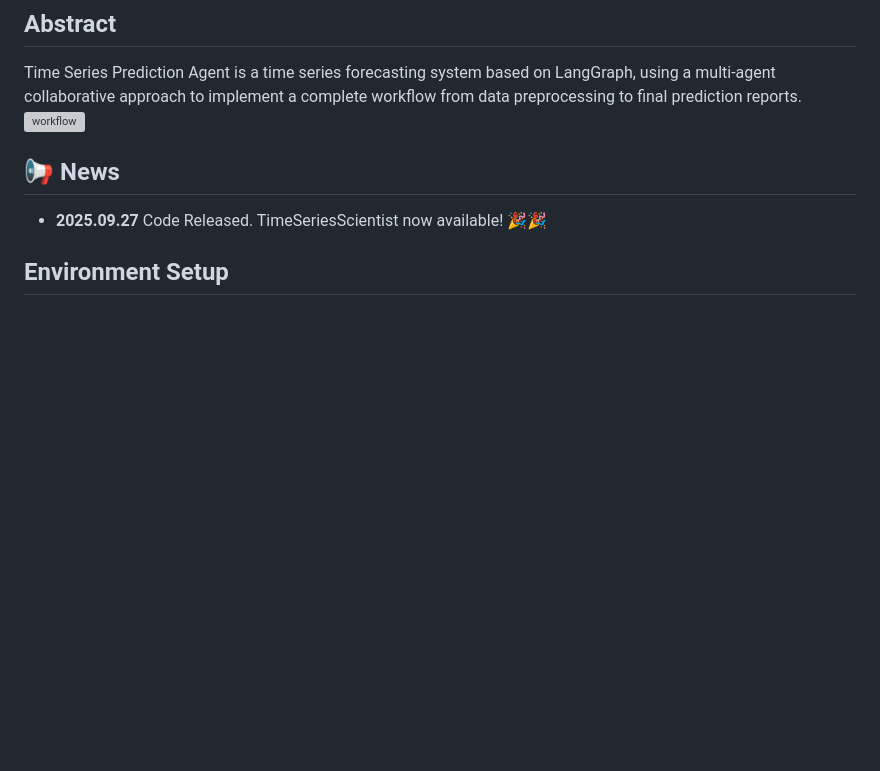
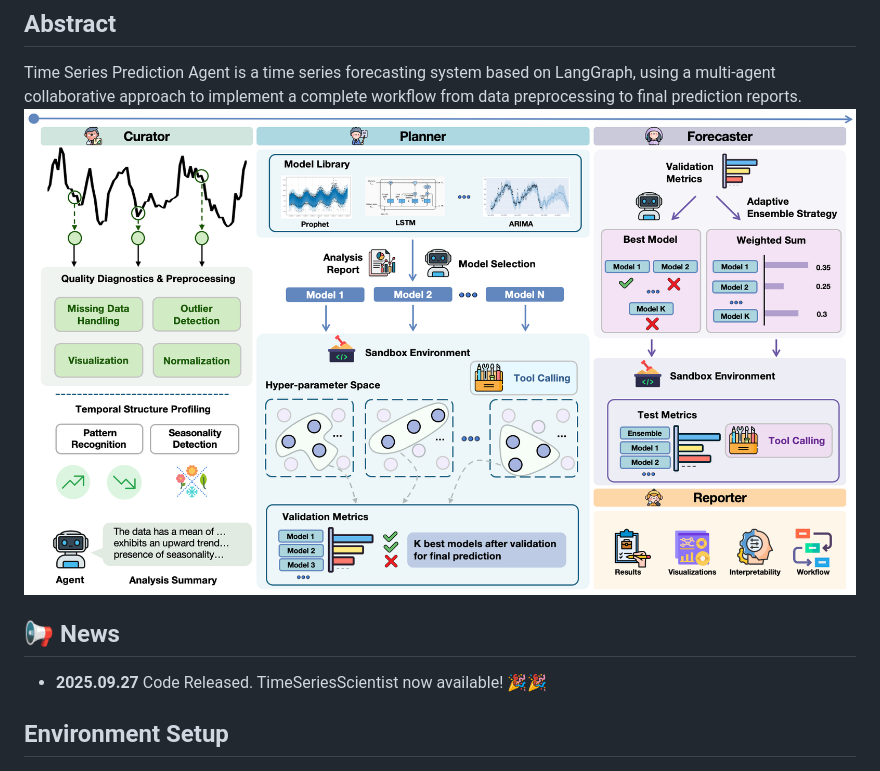
Before and after one commit to Y-Research-SBU/TimeSeriesScientist, a Markdown page: README.md, the part around the change. Rendered like a GitHub page; blank space fills up the shorter version; grey boxes are pictures that could not be loaded.

```diff
--- a/README.md
+++ b/README.md
@@ -49,7 +49,7 @@
 ## Abstract
 
 Time Series Prediction Agent is a time series forecasting system based on LangGraph, using a multi-agent collaborative approach to implement a complete workflow from data preprocessing to final prediction reports.
-![workflow](/assets/framework.jpg)
+![workflow](/assets/framework.png)
 
 ## 📢 News
 
```
